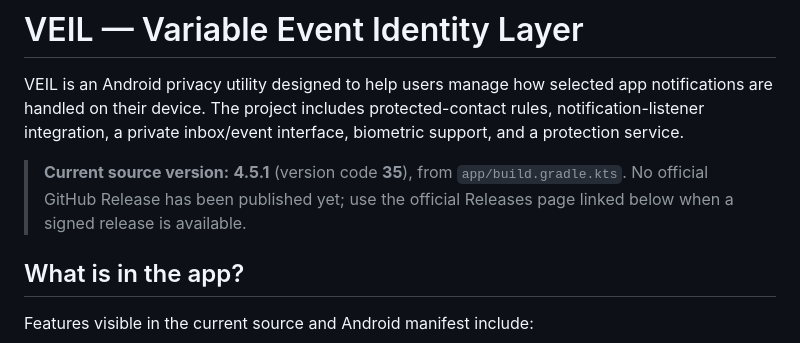
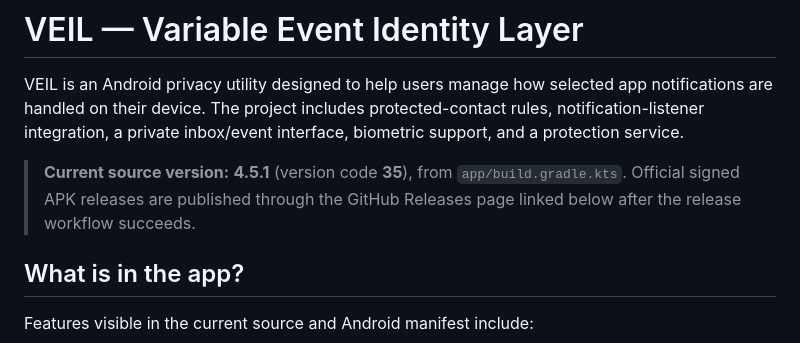
Before and after one commit to puttishiva147/Veil-Privacy-Focused-, a Markdown page: README.md, the part around the change. Drawn GitHub-style.

Commit message:
docs: keep VEIL release status current

```diff
--- a/README.md
+++ b/README.md
@@ -6,7 +6,7 @@
 
 VEIL is an Android privacy utility designed to help users manage how selected app notifications are handled on their device. The project includes protected-contact rules, notification-listener integration, a private inbox/event interface, biometric support, and a protection service.
 
-> **Current source version:** **4.5.1** (version code **35**), from `app/build.gradle.kts`. No official GitHub Release has been published yet; use the official Releases page linked below when a signed release is available.
+> **Current source version:** **4.5.1** (version code **35**), from `app/build.gradle.kts`. Official signed APK releases are published through the GitHub Releases page linked below after the release workflow succeeds.
 
 ## What is in the app?
 
```
